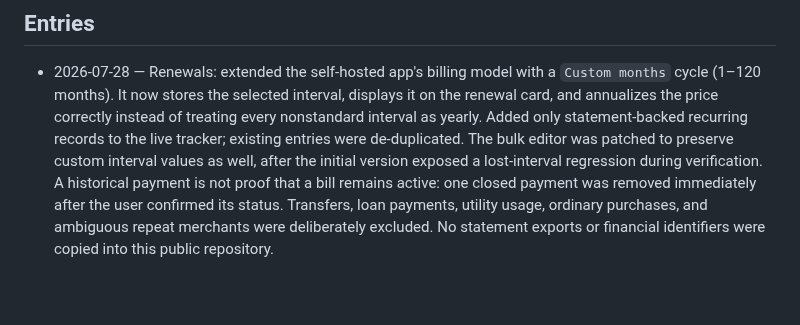
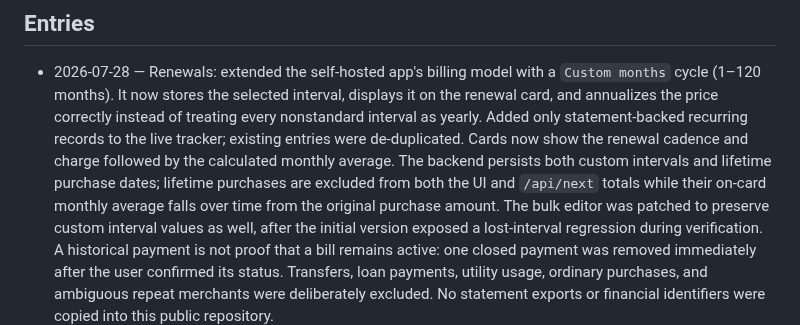
Before and after one commit to welldonestreams/welldonestreams, a Markdown page: WORKLOG.md, the part around the change. Drawn GitHub-style; blank space fills up the shorter version.

Commit message:
Document Renewals monthly average behavior

```diff
--- a/WORKLOG.md
+++ b/WORKLOG.md
@@ -14,6 +14,11 @@ entry — never below the `## Entry template` section at the bottom.**
   displays it on the renewal card, and annualizes the price correctly instead
   of treating every nonstandard interval as yearly. Added only statement-backed
   recurring records to the live tracker; existing entries were de-duplicated.
+  Cards now show the renewal cadence and charge followed by the calculated
+  monthly average. The backend persists both custom intervals and lifetime
+  purchase dates; lifetime purchases are excluded from both the UI and
+  `/api/next` totals while their on-card monthly average falls over time from
+  the original purchase amount.
   The bulk editor was patched to preserve custom interval values as well, after
   the initial version exposed a lost-interval regression during verification.
   A historical payment is not proof that a bill remains active: one closed
```
